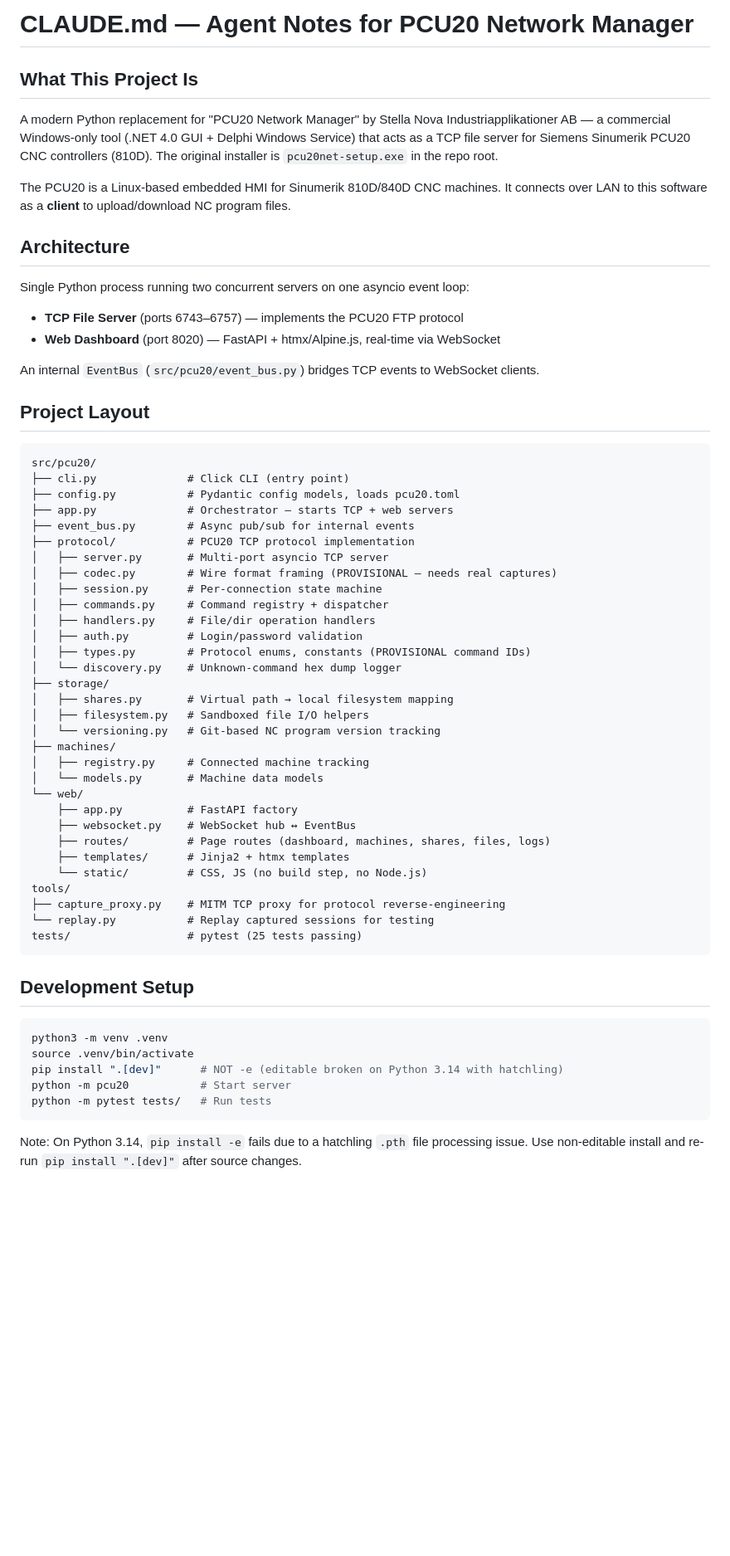
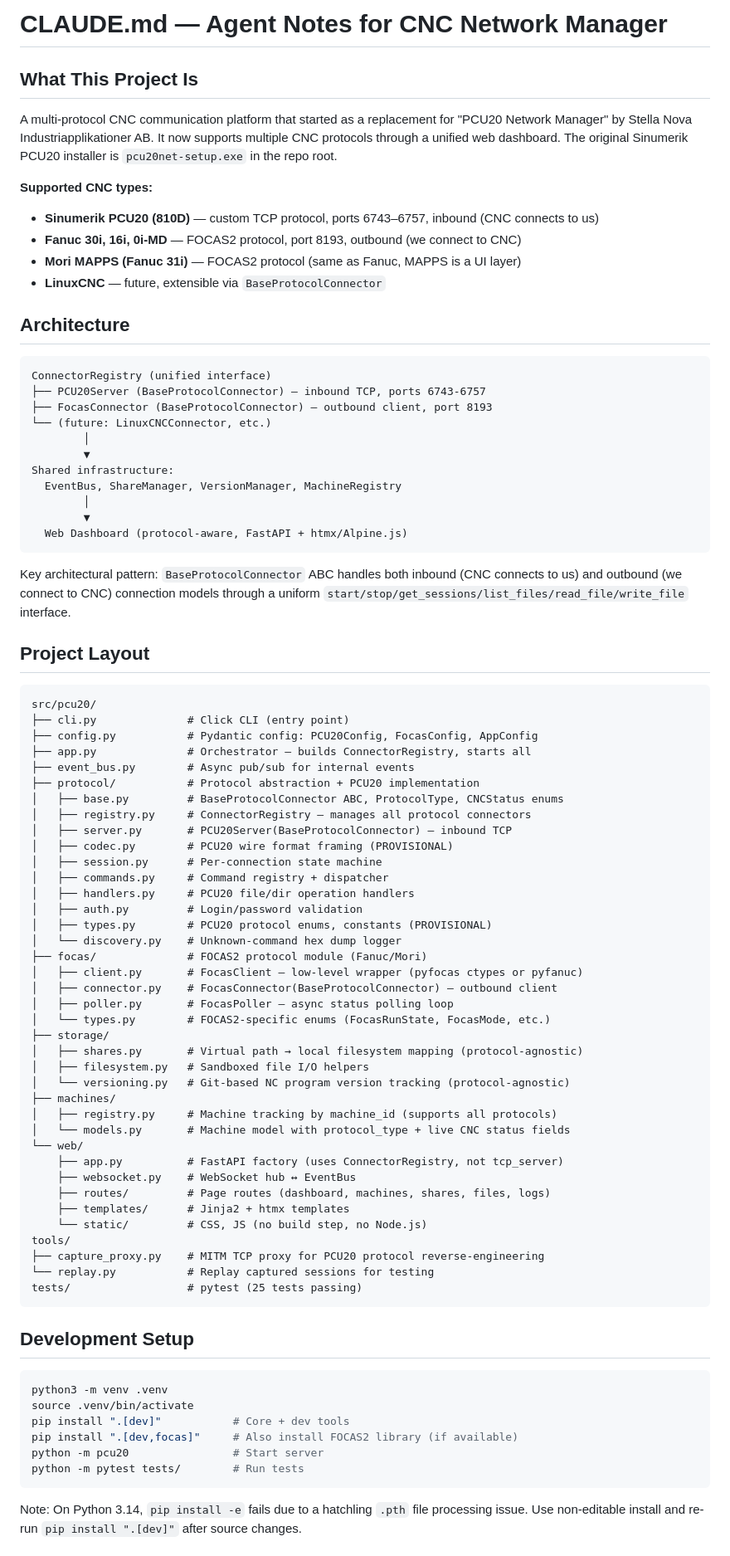
Before and after one commit to alj333/PCU20, a Markdown page: CLAUDE.md, the part around one of its changes. Shown at 83% size. GitHub-like rendering; blank space fills up the shorter version.

````diff
--- a/CLAUDE.md
+++ b/CLAUDE.md
@@ -1,52 +1,72 @@
-# CLAUDE.md — Agent Notes for PCU20 Network Manager
+# CLAUDE.md — Agent Notes for CNC Network Manager
 
 ## What This Project Is
 
-A modern Python replacement for "PCU20 Network Manager" by Stella Nova Industriapplikationer AB — a commercial Windows-only tool (.NET 4.0 GUI + Delphi Windows Service) that acts as a TCP file server for Siemens Sinumerik PCU20 CNC controllers (810D). The original installer is `pcu20net-setup.exe` in the repo root.
+A multi-protocol CNC communication platform that started as a replacement for "PCU20 Network Manager" by Stella Nova Industriapplikationer AB. It now supports multiple CNC protocols through a unified web dashboard. The original Sinumerik PCU20 installer is `pcu20net-setup.exe` in the repo root.
 
-The PCU20 is a Linux-based embedded HMI for Sinumerik 810D/840D CNC machines. It connects over LAN to this software as a **client** to upload/download NC program files.
+**Supported CNC types:**
+- **Sinumerik PCU20 (810D)** — custom TCP protocol, ports 6743–6757, inbound (CNC connects to us)
+- **Fanuc 30i, 16i, 0i-MD** — FOCAS2 protocol, port 8193, outbound (we connect to CNC)
+- **Mori MAPPS (Fanuc 31i)** — FOCAS2 protocol (same as Fanuc, MAPPS is a UI layer)
+- **LinuxCNC** — future, extensible via `BaseProtocolConnector`
 
 ## Architecture
 
-Single Python process running two concurrent servers on one asyncio event loop:
+```
+ConnectorRegistry (unified interface)
+├── PCU20Server (BaseProtocolConnector) — inbound TCP, ports 6743-6757
+├── FocasConnector (BaseProtocolConnector) — outbound client, port 8193
+└── (future: LinuxCNCConnector, etc.)
+        │
+        ▼
+Shared infrastructure:
+  EventBus, ShareManager, VersionManager, MachineRegistry
+        │
+        ▼
+  Web Dashboard (protocol-aware, FastAPI + htmx/Alpine.js)
+```
 
-- **TCP File Server** (ports 6743–6757) — implements the PCU20 FTP protocol
-- **Web Dashboard** (port 8020) — FastAPI + htmx/Alpine.js, real-time via WebSocket
-
-An internal `EventBus` (`src/pcu20/event_bus.py`) bridges TCP events to WebSocket clients.
+Key architectural pattern: `BaseProtocolConnector` ABC handles both inbound (CNC connects to us) and outbound (we connect to CNC) connection models through a uniform `start/stop/get_sessions/list_files/read_file/write_file` interface.
 
 ## Project Layout
 
 ```
 src/pcu20/
 ├── cli.py              # Click CLI (entry point)
-├── config.py           # Pydantic config models, loads pcu20.toml
-├── app.py              # Orchestrator — starts TCP + web servers
+├── config.py           # Pydantic config: PCU20Config, FocasConfig, AppConfig
+├── app.py              # Orchestrator — builds ConnectorRegistry, starts all
 ├── event_bus.py        # Async pub/sub for internal events
-├── protocol/           # PCU20 TCP protocol implementation
-│   ├── server.py       # Multi-port asyncio TCP server
-│   ├── codec.py        # Wire format framing (PROVISIONAL — needs real captures)
+├── protocol/           # Protocol abstraction + PCU20 implementation
+│   ├── base.py         # BaseProtocolConnector ABC, ProtocolType, CNCStatus enums
+│   ├── registry.py     # ConnectorRegistry — manages all protocol connectors
+│   ├── server.py       # PCU20Server(BaseProtocolConnector) — inbound TCP
+│   ├── codec.py        # PCU20 wire format framing (PROVISIONAL)
 │   ├── session.py      # Per-connection state machine
 │   ├── commands.py     # Command registry + dispatcher
-│   ├── handlers.py     # File/dir operation handlers
+│   ├── handlers.py     # PCU20 file/dir operation handlers
 │   ├── auth.py         # Login/password validation
-│   ├── types.py        # Protocol enums, constants (PROVISIONAL command IDs)
+│   ├── types.py        # PCU20 protocol enums, constants (PROVISIONAL)
 │   └── discovery.py    # Unknown-command hex dump logger
+├── focas/              # FOCAS2 protocol module (Fanuc/Mori)
+│   ├── client.py       # FocasClient — low-level wrapper (pyfocas ctypes or pyfanuc)
+│   ├── connector.py    # FocasConnector(BaseProtocolConnector) — outbound client
+│   ├── poller.py       # FocasPoller — async status polling loop
+│   └── types.py        # FOCAS2-specific enums (FocasRunState, FocasMode, etc.)
 ├── storage/
-│   ├── shares.py       # Virtual path → local filesystem mapping
+│   ├── shares.py       # Virtual path → local filesystem mapping (protocol-agnostic)
 │   ├── filesystem.py   # Sandboxed file I/O helpers
-│   └── versioning.py   # Git-based NC program version tracking
+│   └── versioning.py   # Git-based NC program version tracking (protocol-agnostic)
 ├── machines/
-│   ├── registry.py     # Connected machine tracking
-│   └── models.py       # Machine data models
+│   ├── registry.py     # Machine tracking by machine_id (supports all protocols)
+│   └── models.py       # Machine model with protocol_type + live CNC status fields
 └── web/
-    ├── app.py          # FastAPI factory
+    ├── app.py          # FastAPI factory (uses ConnectorRegistry, not tcp_server)
     ├── websocket.py    # WebSocket hub ↔ EventBus
     ├── routes/         # Page routes (dashboard, machines, shares, files, logs)
     ├── templates/      # Jinja2 + htmx templates
     └── static/         # CSS, JS (no build step, no Node.js)
 tools/
-├── capture_proxy.py    # MITM TCP proxy for protocol reverse-engineering
+├── capture_proxy.py    # MITM TCP proxy for PCU20 protocol reverse-engineering
 └── replay.py           # Replay captured sessions for testing
 tests/                  # pytest (25 tests passing)
 ```
@@ -56,9 +76,10 @@ tests/                  # pytest (25 tests passing)
 ```bash
 python3 -m venv .venv
 source .venv/bin/activate
-pip install ".[dev]"      # NOT -e (editable broken on Python 3.14 with hatchling)
-python -m pcu20           # Start server
-python -m pytest tests/   # Run tests
+pip install ".[dev]"           # Core + dev tools
+pip install ".[dev,focas]"     # Also install FOCAS2 library (if available)
+python -m pcu20                # Start server
+python -m pytest tests/        # Run tests
 ```
 
 Note: On Python 3.14, `pip install -e` fails due to a hatchling `.pth` file processing issue. Use non-editable install and re-run `pip install ".[dev]"` after source changes.
````
Also changed, not shown: other parts of CLAUDE.md (+91 -74 lines).
